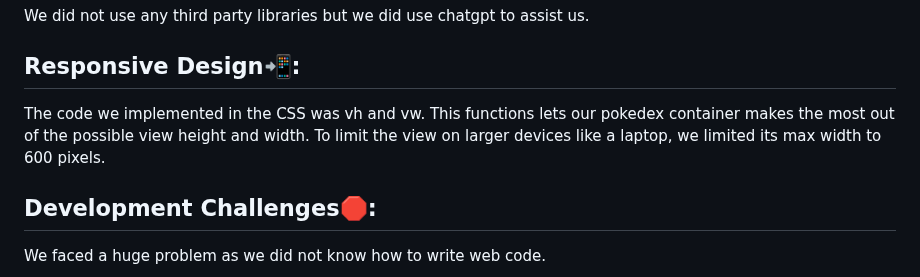
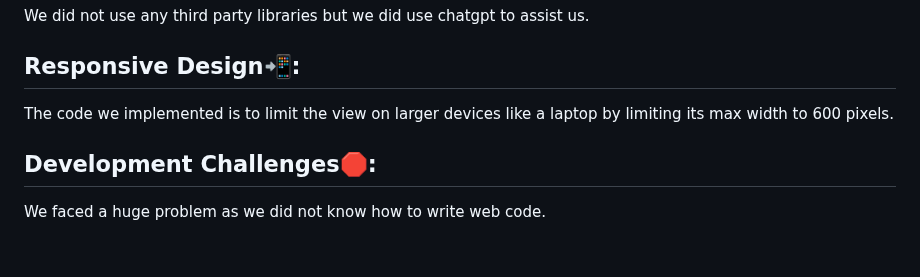
Before and after one commit to Youtube-1A-web-development/Youtube-1A-web-development.github.io, a Markdown page: README.md, the part around one of its changes. GitHub-like rendering; blank space fills up the shorter version.

```diff
--- a/README.md
+++ b/README.md
@@ -37,7 +37,7 @@ Libraries and Frameworks📖:
 
 Responsive Design📲:
 ------------------
-The code we implemented in the CSS was vh and vw. This functions lets our pokedex container makes the most out of the possible view height and width. To limit the view on larger devices like a laptop, we limited its max width to 600 pixels.
+The code we implemented is to limit the view on larger devices like a laptop by limiting its max width to 600 pixels.
 
 Development Challenges🛑:
 -----------------------
```
Also changed, not shown: other parts of README.md (+3 -3 lines).
